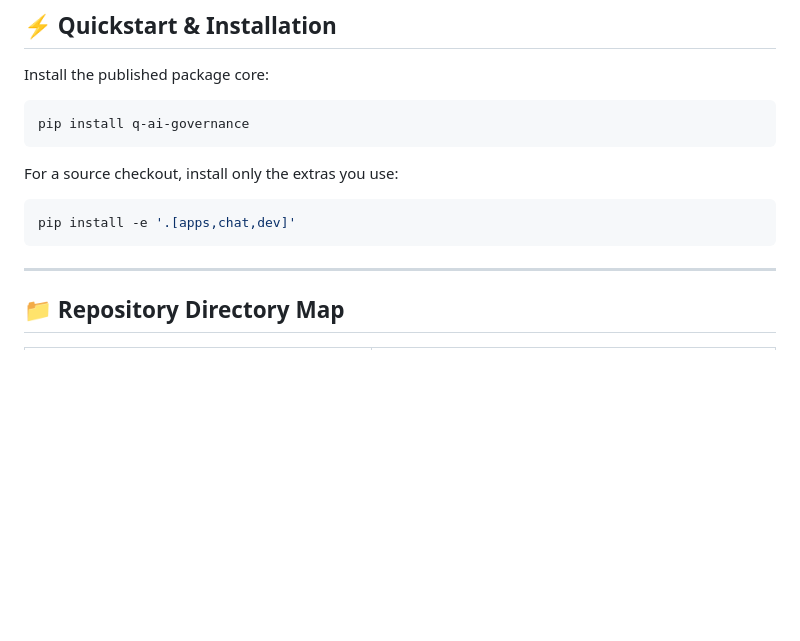
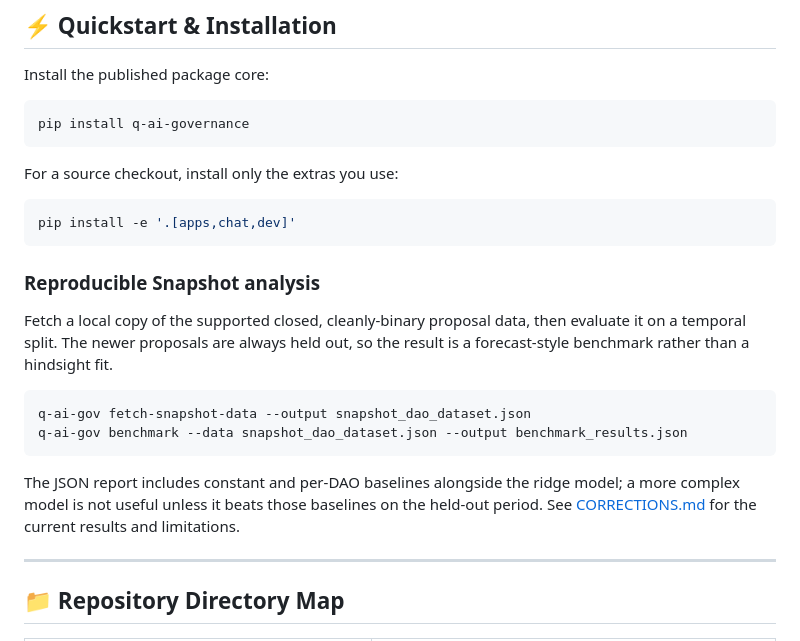
Before and after one commit to JonathanReiser/quantum-orch-or, a Markdown page: README.md, the part around the change. GitHub-like rendering; blank space fills up the shorter version.

Commit message:
document reproducible DAO analysis workflow

````diff
--- a/README.md
+++ b/README.md
@@ -70,6 +70,22 @@ For a source checkout, install only the extras you use:
 ```bash
 pip install -e '.[apps,chat,dev]'
 ```
+
+### Reproducible Snapshot analysis
+
+Fetch a local copy of the supported closed, cleanly-binary proposal data, then
+evaluate it on a temporal split. The newer proposals are always held out, so the
+result is a forecast-style benchmark rather than a hindsight fit.
+
+```bash
+q-ai-gov fetch-snapshot-data --output snapshot_dao_dataset.json
+q-ai-gov benchmark --data snapshot_dao_dataset.json --output benchmark_results.json
+```
+
+The JSON report includes constant and per-DAO baselines alongside the ridge
+model; a more complex model is not useful unless it beats those baselines on the
+held-out period. See [CORRECTIONS.md](CORRECTIONS.md) for the current results
+and limitations.
 
 ---
 
````
